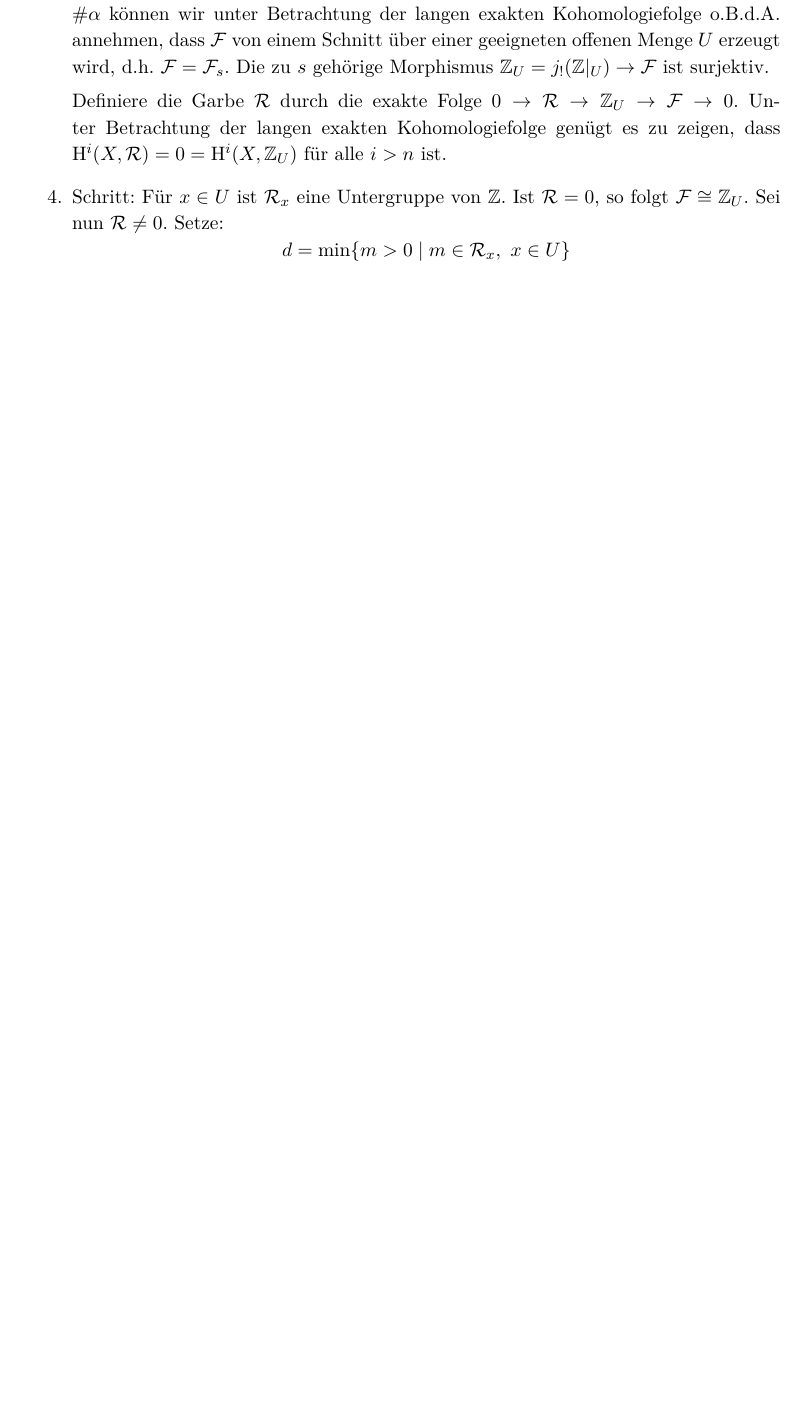
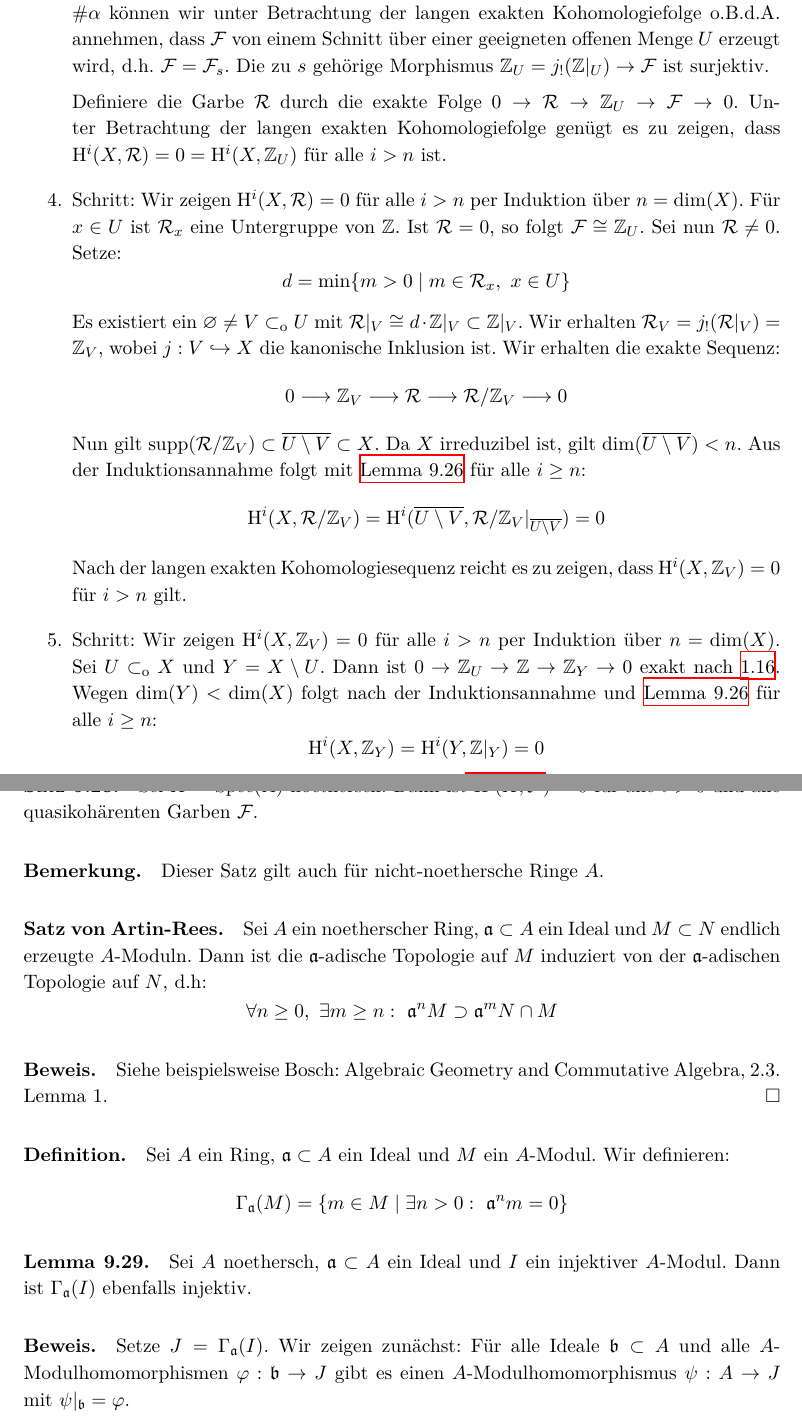
Before and after one commit to yishn/Uni, a LaTeX book (Algebraische Geometrie/AlgebraischeGeometrie.tex, which reads Algebraische Geometrie/chapter3.tex): part of page 100 of 103 before the commit and two parts of pages 100 and 101 of 105 after it, the two joined at a grey line, cut so that both start at the same text, the shorter picture padded with empty space. Compiled offline with XeLaTeX.

Commit message:
Lemma 9.29

```diff
--- a/Algebraische Geometrie/chapter3.tex
+++ b/Algebraische Geometrie/chapter3.tex
@@ -130,6 +130,30 @@ Für $\alpha'\leq\alpha$ gilt $\mathcal{F}_{\alpha'}\subset\mathcal{F}_\alpha$.
 Sei nun $\alpha'\leq\alpha$. Betrachte die exakte Sequenz $0\to\mathcal{F}_{\alpha'}\to\mathcal{F}_\alpha\to\mathcal{G}\to 0$. $\mathcal{G}$ ist erzeugt von $\#\alpha - \#\alpha'$ Schnitten über geeignete offenen Mengen. Per Induktion nach $\#\alpha$ können wir unter Betrachtung der langen exakten Kohomologiefolge o.B.d.A. annehmen, dass $\mathcal{F}$ von einem Schnitt über einer geeigneten offenen Menge $U$ erzeugt wird, d.h. $\mathcal{F}=\mathcal{F}_s$. Die zu $s$ gehörige Morphismus $\mathbb{Z}_U=j_!(\mathbb{Z}|_U)\to\mathcal{F}$ ist surjektiv.
 
 Definiere die Garbe $\mathcal{R}$ durch die exakte Folge $0\to\mathcal{R}\to\mathbb{Z}_U\to\mathcal{F}\to 0$. Unter Betrachtung der langen exakten Kohomologiefolge genügt es zu zeigen, dass $\mathrm{H}^i(X,\mathcal{R})=0=\mathrm{H}^i(X,\mathbb{Z}_U)$ für alle $i>n$ ist.
-\item Schritt: Für $x\in U$ ist $\mathcal{R}_x$ eine Untergruppe von $\mathbb{Z}$. Ist $\mathcal{R} = 0$, so folgt $\mathcal{F}\cong\mathbb{Z}_U$. Sei nun $\mathcal{R}\neq 0$. Setze:
+\item Schritt: Wir zeigen $\mathrm{H}^i(X,\mathcal{R})=0$ für alle $i>n$ per Induktion über $n=\dim(X)$. Für $x\in U$ ist $\mathcal{R}_x$ eine Untergruppe von $\mathbb{Z}$. Ist $\mathcal{R} = 0$, so folgt $\mathcal{F}\cong\mathbb{Z}_U$. Sei nun $\mathcal{R}\neq 0$. Setze:
 \[d=\min\{m>0\mid m\in\mathcal{R}_x,\ x\in U\} \]
+Es existiert ein $\varnothing\neq V\subset_\text{o}U$ mit $\mathcal{R}|_V\cong d\cdot\mathbb{Z}|_V\subset \mathbb{Z}|_V$. Wir erhalten $\mathcal{R}_V=j_!(\mathcal{R}|_V)=\mathbb{Z}_V$, wobei $j:V\hookrightarrow X$ die kanonische Inklusion ist. Wir erhalten die exakte Sequenz:
+\[0\longrightarrow\mathbb{Z}_V\longrightarrow\mathcal{R}\longrightarrow\mathcal{R}/\mathbb{Z}_V\longrightarrow 0 \]
+Nun gilt $\operatorname{supp}(\mathcal{R}/\mathbb{Z}_V)\subset\overline{U\setminus V}\subset X$. Da $X$ irreduzibel ist, gilt $\dim(\overline{U\setminus V})<n$. Aus der Induktionsannahme folgt mit \hyperref[9.26]{Lemma 9.26} für alle $i\geq n$:
+\[\mathrm{H}^i(X,\mathcal{R}/\mathbb{Z}_V) = \mathrm{H}^i(\overline{U\setminus V},\mathcal{R}/\mathbb{Z}_V|_{\overline{U\setminus V}})=0 \]
+Nach der langen exakten Kohomologiesequenz reicht es zu zeigen, dass $\mathrm{H}^i(X,\mathbb{Z}_V)=0$ für $i>n$ gilt.
+\item Schritt: Wir zeigen $\mathrm{H}^i(X,\mathbb{Z}_V)=0$ für alle $i>n$ per Induktion über $n=\dim(X)$. Sei $U\subset_\text{o}X$ und $Y=X\setminus U$. Dann ist $0\to\mathbb{Z}_U\to\mathbb{Z}\to\mathbb{Z}_Y\to 0$ exakt nach \hyperref[1.16]{1.16}. Wegen $\dim(Y)<\dim(X)$ folgt nach der Induktionsannahme und \hyperref[9.26]{Lemma 9.26} für alle $i\geq n$:
+\[\mathrm{H}^i(X,\mathbb{Z}_Y)=\mathrm{H}^i(Y,\mathbb{Z}|_Y)=0 \]
+Ferner ist die konstante Garbe $\mathbb{Z}$ welk. Nach \hyperref[9.20]{Satz 9.20} folgt $\mathrm{H}^i(X,\mathbb{Z})=0$ für alle $i>0$. Die lange exakte Kohomologiesequenz liefert $\mathrm{H}^i(X,\mathbb{Z}_U)=0$ für $i>n$.\qed
 \end{enumerate}
+
+\paragraph{Satz 9.28.}\label{9.28} Sei $X=\operatorname{Spec}(A)$ noethersch. Dann ist $\mathrm{H}^i(X,\mathcal{F})=0$ für alle $i>0$ und alle quasikohärenten Garben $\mathcal{F}$.
+
+\paragraph{Bemerkung.} Dieser Satz gilt auch für nicht-noethersche Ringe $A$.
+
+\paragraph{Satz von Artin-Rees.}\index{Satz von Artin-Rees}\label{prop:artin-rees} Sei $A$ ein noetherscher Ring, $\mathfrak{a}\subset A$ ein Ideal und $M\subset N$ endlich erzeugte $A$"~Moduln. Dann ist die $\mathfrak{a}$-adische Topologie auf $M$ induziert von der $\mathfrak{a}$-adischen Topologie auf $N$, d.h:
+\[\forall n\geq 0,\ \exists m\geq n:\ \mathfrak{a}^nM\supset\mathfrak{a}^mN\cap M \]
+
+\paragraph{Beweis.} Siehe beispielsweise Bosch: Algebraic Geometry and Commutative Algebra, 2.3. Lemma 1.\qed
+
+\paragraph{Definition.} Sei $A$ ein Ring, $\mathfrak{a}\subset A$ ein Ideal und $M$ ein $A$"~Modul. Wir definieren:
+\[\Gamma_\mathfrak{a}(M)=\{m\in M\mid\exists n>0:\ \mathfrak{a}^nm=0 \} \]
+
+\paragraph{Lemma 9.29.}\label{9.29} Sei $A$ noethersch, $\mathfrak{a}\subset A$ ein Ideal und $I$ ein injektiver $A$"~Modul. Dann ist $\Gamma_\mathfrak{a}(I)$ ebenfalls injektiv.
+
+\paragraph{Beweis.} Setze $J=\Gamma_\mathfrak{a}(I)$. Wir zeigen zunächst: Für alle Ideale $\mathfrak{b}\subset A$ und alle $A$-Modulhomomorphismen $\varphi:\mathfrak{b}\to J$ gibt es einen $A$-Modulhomomorphismus $\psi:A\to J$ mit $\psi|_\mathfrak{b}=\varphi$.
```
Also changed, not shown: Algebraische Geometrie/chapter3.tex (17 more changed lines).
